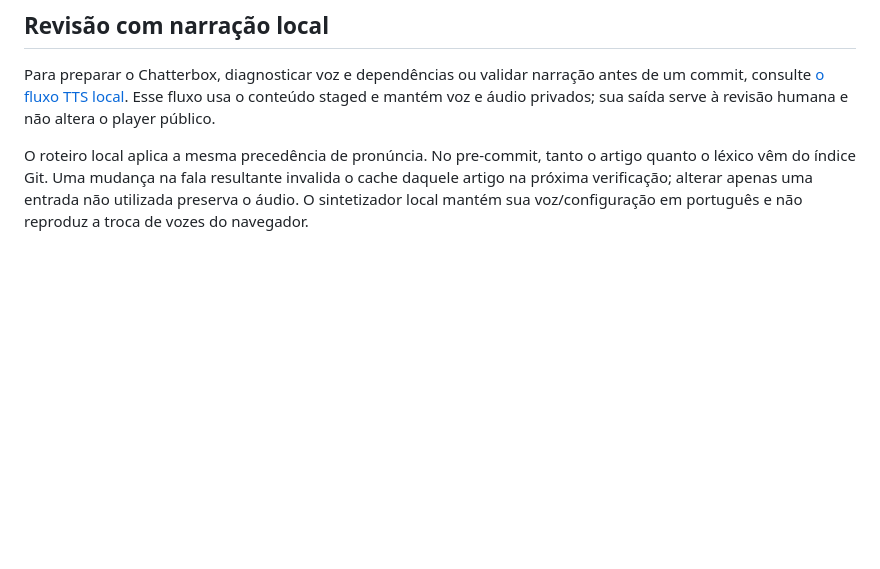
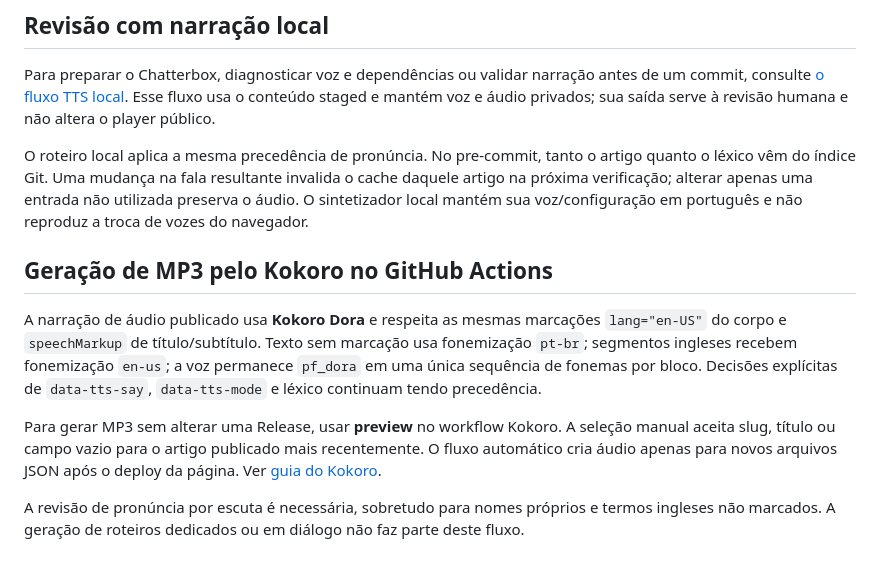
Before and after one commit to joaovpimenta/tech-topics, a Markdown page: docs/TTS.md, the part around the change. GitHub-like rendering; blank space fills up the shorter version.

Commit message:
docs(tts): add dual G2P inference and manual Kokoro behavior to editorial policy

```diff
--- a/docs/TTS.md
+++ b/docs/TTS.md
@@ -137,3 +137,21 @@ O léxico e `speech.js` fazem parte do pacote público e do precache; mudanças
 Para preparar o Chatterbox, diagnosticar voz e dependências ou validar narração antes de um commit, consulte [o fluxo TTS local](../tools/tts/README.md). Esse fluxo usa o conteúdo staged e mantém voz e áudio privados; sua saída serve à revisão humana e não altera o player público.
 
 O roteiro local aplica a mesma precedência de pronúncia. No pre-commit, tanto o artigo quanto o léxico vêm do índice Git. Uma mudança na fala resultante invalida o cache daquele artigo na próxima verificação; alterar apenas uma entrada não utilizada preserva o áudio. O sintetizador local mantém sua voz/configuração em português e não reproduz a troca de vozes do navegador.
+
+## Geração de MP3 pelo Kokoro no GitHub Actions
+
+A narração de áudio publicado usa **Kokoro Dora** e respeita as mesmas
+marcações `lang="en-US"` do corpo e `speechMarkup` de título/subtítulo.
+Texto sem marcação usa fonemização `pt-br`; segmentos ingleses recebem
+fonemização `en-us`; a voz permanece `pf_dora` em uma única sequência de
+fonemas por bloco. Decisões explícitas de `data-tts-say`, `data-tts-mode`
+e léxico continuam tendo precedência.
+
+Para gerar MP3 sem alterar uma Release, usar **preview** no workflow Kokoro.
+A seleção manual aceita slug, título ou campo vazio para o artigo publicado
+mais recentemente. O fluxo automático cria áudio apenas para novos arquivos
+JSON após o deploy da página. Ver [guia do Kokoro](KOKORO_ACTIONS.md).
+
+A revisão de pronúncia por escuta é necessária, sobretudo para nomes próprios
+e termos ingleses não marcados. A geração de roteiros dedicados ou em diálogo
+não faz parte deste fluxo.
```
